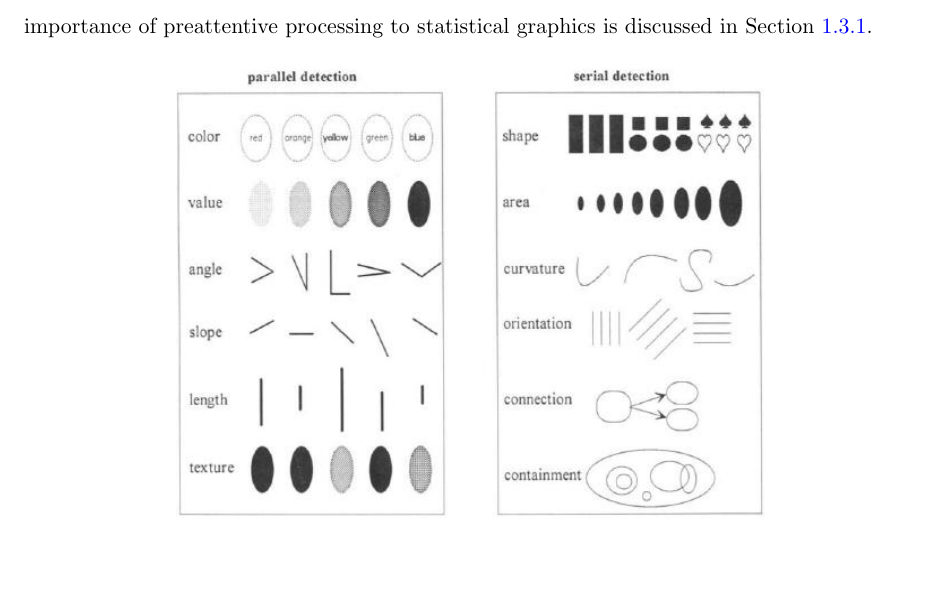
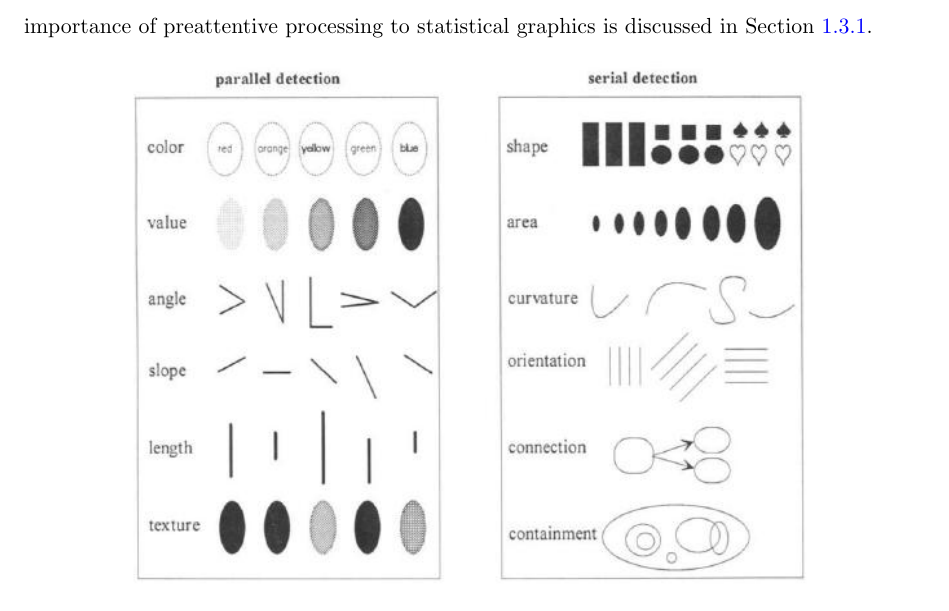
Before and after one commit to srvanderplas/Dissertation, a LaTeX thesis (thesis.tex): part of page 12 of 48, cut so that both start at the same text, the shorter picture padded with empty space. Compiled offline with pdfLaTeX.

Commit message:
figure width update

```diff
--- a/thesis.tex
+++ b/thesis.tex
@@ -205,7 +205,7 @@ Selective attention is generally necessary for perception to occur, though there
 Within the brain, attention is important because it allows different regions of the brain which process color, shape, and position to integrate these perceptions into a multifaceted mental representation of the object \citep{goldstein}. This process, known as binding, is essential to coherently encode a scene into working memory. Feature integration theory \citep{treisman1980feature} suggests that these separate streams of information are initially encoded in the preattentive stage of object perception; focusing on the object triggers the binding of these separate streams into a single coherent stream of information. Many single features, such as color, length, and texture are \emph{preattentive}, because they can be pinpointed in an image without focused attention (and thus can be located faster), but specific combinations of color and shape require attention (because the features must be bound together) and are thus more difficult to search. Preattentive features are generally processed in parallel (that is, the entire scene is processed nearly simultaneously), while features requiring attention are processed serially. Examples of features processed  serially and in parallel are shown in Figure \ref{fig:parallelSerialFeatures}, taken from Chapter 6 of \citet{helander1997handbook}. The importance of preattentive processing to statistical graphics is discussed in Section \ref{LowLevelGraphics}.
 
 \begin{figure}[h]\centering
-\includegraphics[width=.7\linewidth]{ParallelSerialFeatures}
+\includegraphics[width=.8\linewidth]{ParallelSerialFeatures}
 \caption[Parallel and Serial Feature Detection]{Examples of features detected serially or in parallel (Chapter 6, \protect\citealt{helander1997handbook})}\label{fig:parallelSerialFeatures}
 \end{figure}
 
```
Also changed, not shown: 1 other file.
